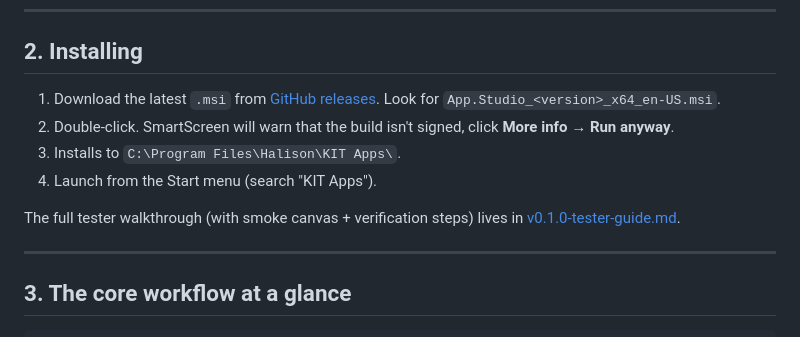
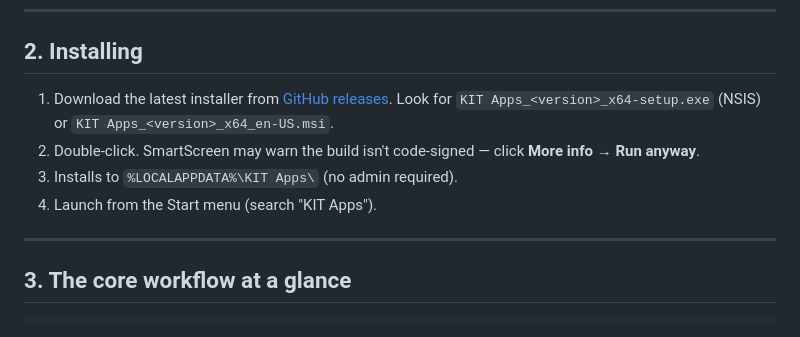
Before and after one commit to halisonworks/halison-software, a Markdown page: docs/user-manual.md, the part around one of its changes. Rendered like a GitHub page.

Commit message:
fix: remove dead tester-guide link, update install instructions to v0.3.10
Co-Authored-By: Claude Sonnet 4.6 <noreply@anthropic.com>

```diff
--- a/docs/user-manual.md
+++ b/docs/user-manual.md
@@ -36,12 +36,10 @@ What it is *not*: a code editor, a debugger, or a project scaffolder. There's no
 
 ## 2. Installing
 
-1. Download the latest `.msi` from [GitHub releases](https://github.com/halisonworks/app-studio-app/releases). Look for `App.Studio_<version>_x64_en-US.msi`.
-2. Double-click. SmartScreen will warn that the build isn't signed, click **More info** → **Run anyway**.
-3. Installs to `C:\Program Files\Halison\KIT Apps\`.
+1. Download the latest installer from [GitHub releases](https://github.com/halisonworks/halison-software/releases). Look for `KIT Apps_<version>_x64-setup.exe` (NSIS) or `KIT Apps_<version>_x64_en-US.msi`.
+2. Double-click. SmartScreen may warn the build isn't code-signed — click **More info** → **Run anyway**.
+3. Installs to `%LOCALAPPDATA%\KIT Apps\` (no admin required).
 4. Launch from the Start menu (search "KIT Apps").
-
-The full tester walkthrough (with smoke canvas + verification steps) lives in [v0.1.0-tester-guide.md](v0.1.0-tester-guide.md).
 
 ---
 
```
Also changed, not shown: other parts of docs/user-manual.md (+1 -1 lines).
